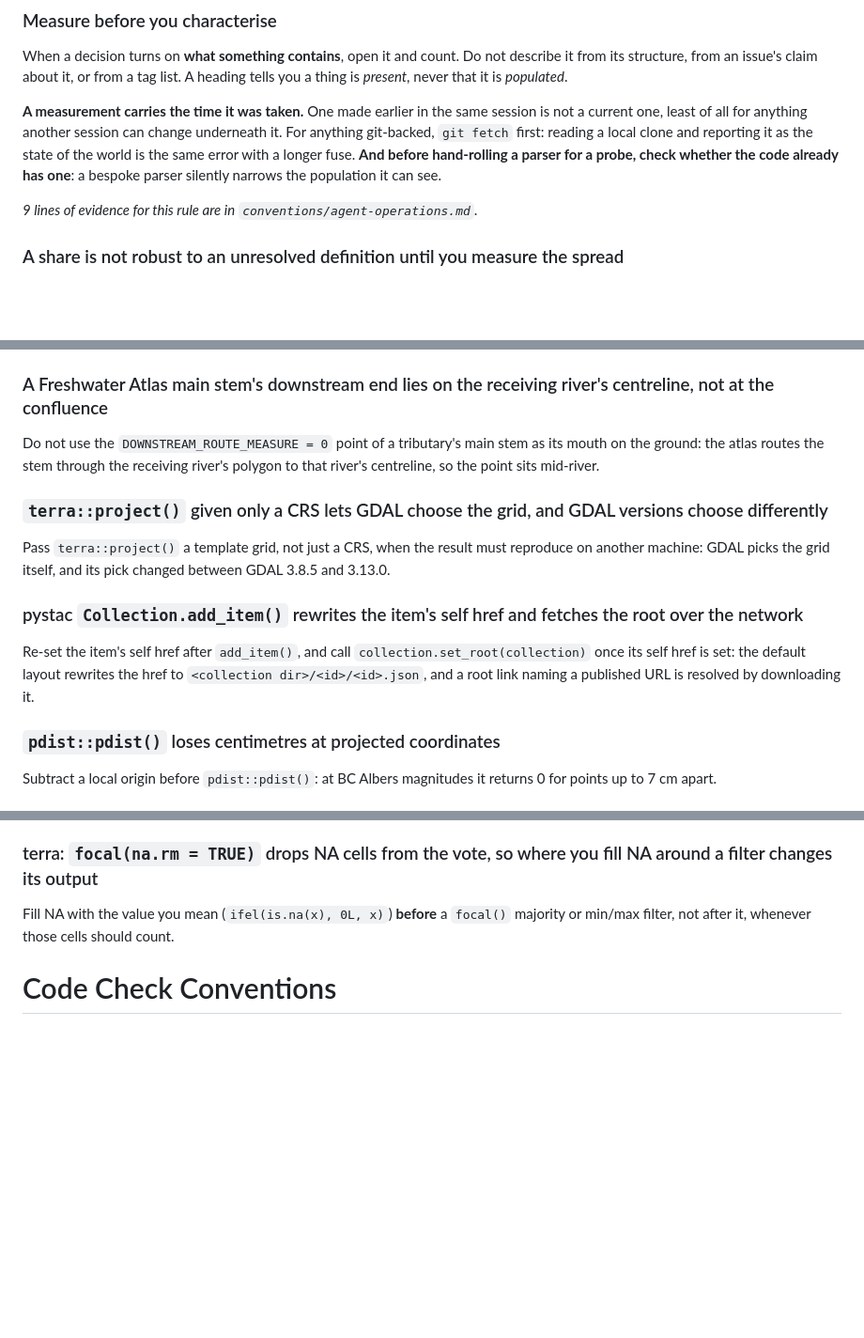
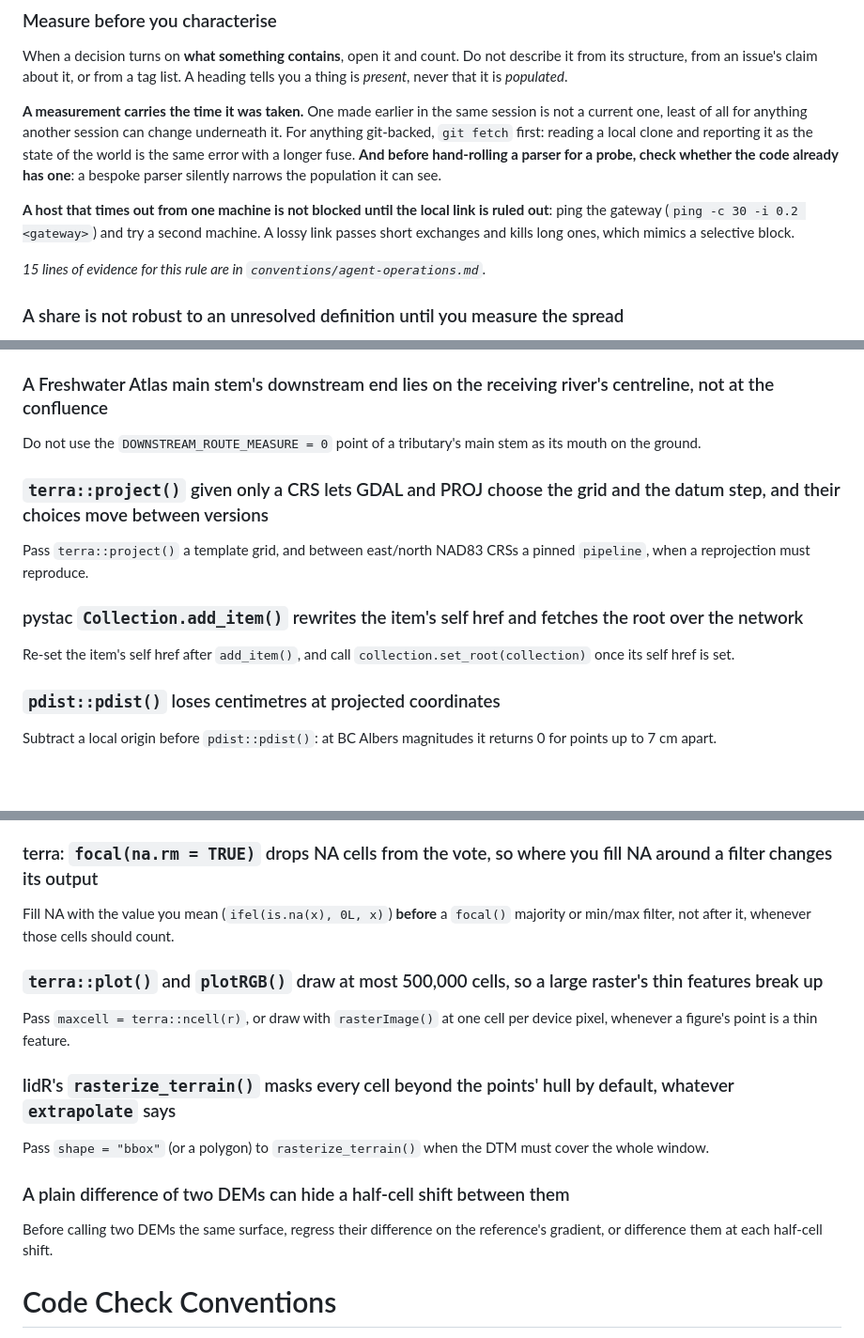
Before and after one commit to NewGraphEnvironment/stac_uav_bc, a Markdown page: CLAUDE.md, 3 parts joined by grey strips. Shown at 94% size. GitHub-like rendering; blank space fills up the shorter version.

```diff
--- a/CLAUDE.md
+++ b/CLAUDE.md
@@ -301,7 +301,11 @@ anything git-backed, `git fetch` first: reading a local clone and reporting it a
 with a longer fuse. **And before hand-rolling a parser for a probe, check whether the code
 already has one**: a bespoke parser silently narrows the population it can see.
 
-*9 lines of evidence for this rule are in `conventions/agent-operations.md`.*
+**A host that times out from one machine is not blocked until the local link is ruled out**:
+ping the gateway (`ping -c 30 -i 0.2 <gateway>`) and try a second machine. A lossy link passes
+short exchanges and kills long ones, which mimics a selective block.
+
+*15 lines of evidence for this rule are in `conventions/agent-operations.md`.*
 
 ### A share is not robust to an unresolved definition until you measure the spread
 
@@ -1380,13 +1393,13 @@ Pad a label slice by half a cell (`sel(latitude=slice(60.05, 47.95))`, not `slic
 Take per-feature cell membership from `terra::cells(r, terra::vect(x), touches = FALSE)`, which returns an `ID` (row of `x`) and `cell` for exactly the cells `rasterize(touches = FALSE)` burns.
 
 ### A Freshwater Atlas main stem's downstream end lies on the receiving river's centreline, not at the confluence
-Do not use the `DOWNSTREAM_ROUTE_MEASURE = 0` point of a tributary's main stem as its mouth on the ground: the atlas routes the stem through the receiving river's polygon to that river's centreline, so the point sits mid-river.
-
-### `terra::project()` given only a CRS lets GDAL choose the grid, and GDAL versions choose differently
-Pass `terra::project()` a template grid, not just a CRS, when the result must reproduce on another machine: GDAL picks the grid itself, and its pick changed between GDAL 3.8.5 and 3.13.0.
+Do not use the `DOWNSTREAM_ROUTE_MEASURE = 0` point of a tributary's main stem as its mouth on the ground.
+
+### `terra::project()` given only a CRS lets GDAL and PROJ choose the grid and the datum step, and their choices move between versions
+Pass `terra::project()` a template grid, and between east/north NAD83 CRSs a pinned `pipeline`, when a reprojection must reproduce.
 
 ### pystac `Collection.add_item()` rewrites the item's self href and fetches the root over the network
-Re-set the item's self href after `add_item()`, and call `collection.set_root(collection)` once its self href is set: the default layout rewrites the href to `<collection dir>/<id>/<id>.json`, and a root link naming a published URL is resolved by downloading it.
+Re-set the item's self href after `add_item()`, and call `collection.set_root(collection)` once its self href is set.
 
 ### `pdist::pdist()` loses centimetres at projected coordinates
 Subtract a local origin before `pdist::pdist()`: at BC Albers magnitudes it returns 0 for points up to 7 cm apart.
@@ -1399,6 +1412,15 @@ Select main flow with `edge_type IN (1000, 1050, 1200, 1250, 1450)`, and test wh
 
 ### terra: `focal(na.rm = TRUE)` drops NA cells from the vote, so where you fill NA around a filter changes its output
 Fill NA with the value you mean (`ifel(is.na(x), 0L, x)`) **before** a `focal()` majority or min/max filter, not after it, whenever those cells should count.
+
+### `terra::plot()` and `plotRGB()` draw at most 500,000 cells, so a large raster's thin features break up
+Pass `maxcell = terra::ncell(r)`, or draw with `rasterImage()` at one cell per device pixel, whenever a figure's point is a thin feature.
+
+### lidR's `rasterize_terrain()` masks every cell beyond the points' hull by default, whatever `extrapolate` says
+Pass `shape = "bbox"` (or a polygon) to `rasterize_terrain()` when the DTM must cover the whole window.
+
+### A plain difference of two DEMs can hide a half-cell shift between them
+Before calling two DEMs the same surface, regress their difference on the reference's gradient, or difference them at each half-cell shift.
 
 # Code Check Conventions
 Structured checklist for reviewing diffs before commit.
```
Also changed, not shown: other parts of CLAUDE.md (+34 -25 lines).
